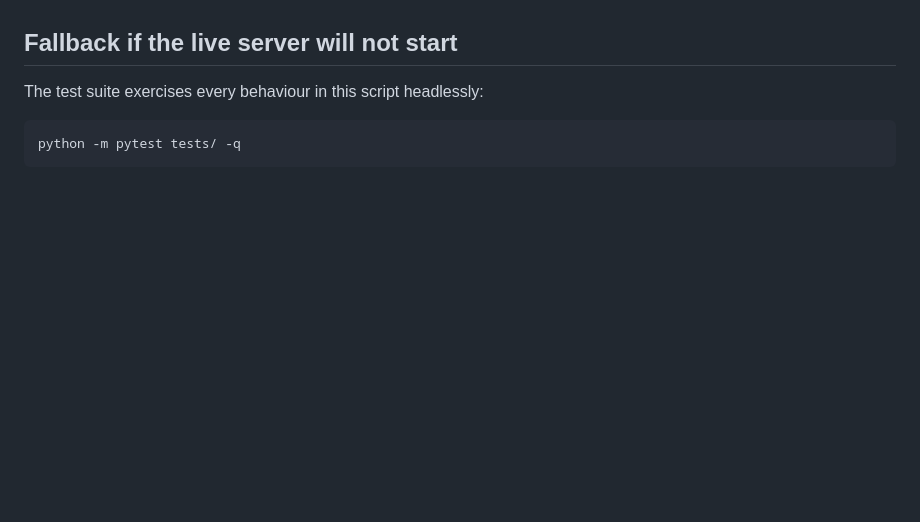
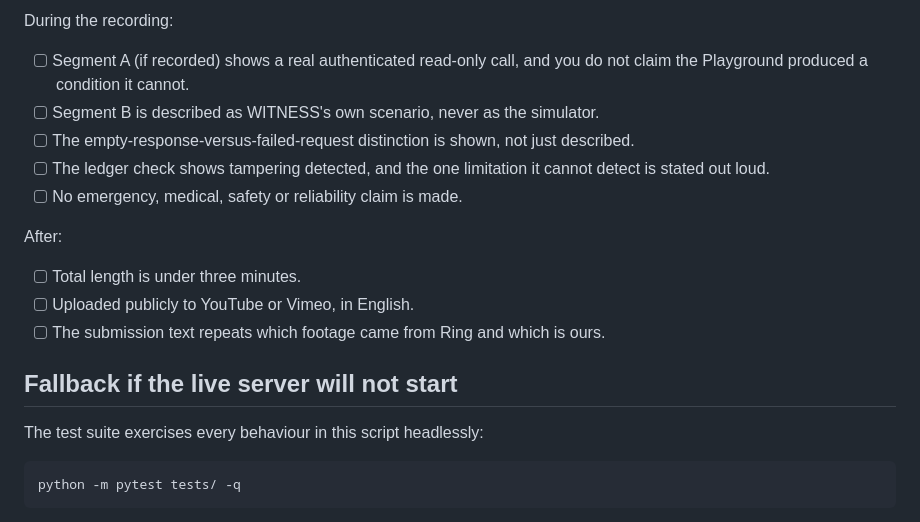
Before and after one commit to itzebe/WITNESS, a Markdown page: docs/DEMO_SCRIPT.md, the part around one of its changes. Rendered like a GitHub page; blank space fills up the shorter version.

```diff
--- a/docs/DEMO_SCRIPT.md
+++ b/docs/DEMO_SCRIPT.md
@@ -256,3 +299,20 @@ is the difference between a notification and something you can rely on."
+During the recording:
+
+- [ ] Segment A (if recorded) shows a real authenticated read-only call, and you
+      do not claim the Playground produced a condition it cannot.
+- [ ] Segment B is described as WITNESS's own scenario, never as the simulator.
+- [ ] The empty-response-versus-failed-request distinction is shown, not just
+      described.
+- [ ] The ledger check shows tampering detected, and the one limitation it
+      cannot detect is stated out loud.
+- [ ] No emergency, medical, safety or reliability claim is made.
+
+After:
+
+- [ ] Total length is under three minutes.
+- [ ] Uploaded publicly to YouTube or Vimeo, in English.
+- [ ] The submission text repeats which footage came from Ring and which is
+      ours.
 
 ## Fallback if the live server will not start
 
```
Also changed, not shown: other parts of docs/DEMO_SCRIPT.md (+58 -15 lines).
